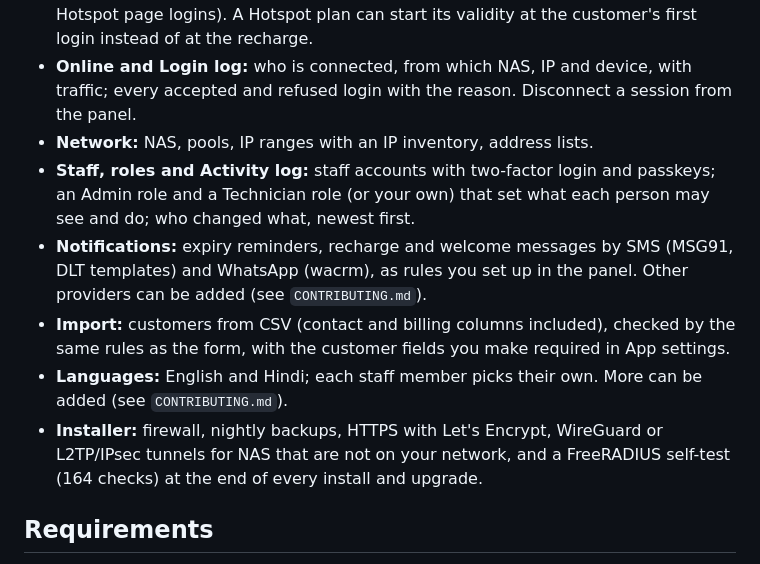
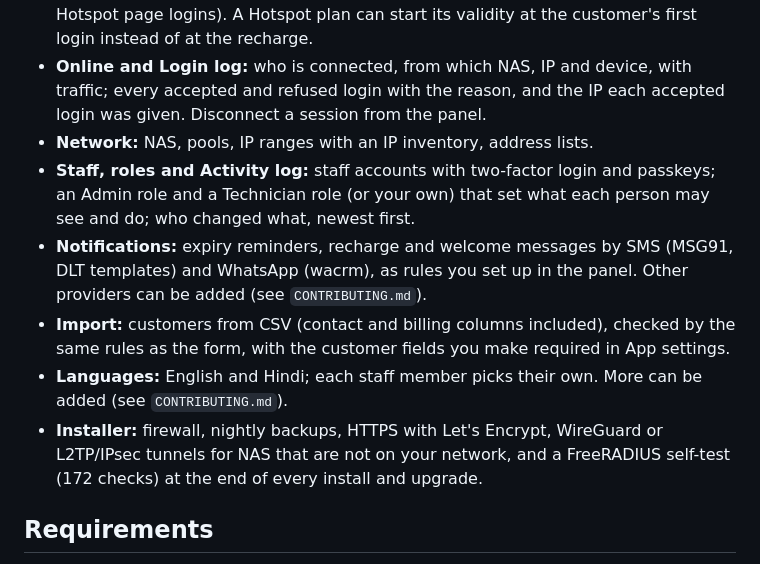
Before and after one commit to ispgrid/ispgrid, a Markdown page: README.md, the part around the change. GitHub-like rendering.

Commit message:
Mention the login IP in the README and setup guide

```diff
--- a/README.md
+++ b/README.md
@@ -49,7 +49,7 @@ a customer who is online is changed, their session is disconnected so the change
 - **Hotspot:** off until you turn it on in App settings (while it is off, FreeRADIUS refuses Hotspot page logins).
   A Hotspot plan can start its validity at the customer's first login instead of at the recharge.
 - **Online and Login log:** who is connected, from which NAS, IP and device, with traffic; every accepted and
-  refused login with the reason. Disconnect a session from the panel.
+  refused login with the reason, and the IP each accepted login was given. Disconnect a session from the panel.
 - **Network:** NAS, pools, IP ranges with an IP inventory, address lists.
 - **Staff, roles and Activity log:** staff accounts with two-factor login and passkeys; an Admin role and a Technician
   role (or your own) that set what each person may see and do; who changed what, newest first.
@@ -58,7 +58,7 @@ a customer who is online is changed, their session is disconnected so the change
 - **Import:** customers from CSV (contact and billing columns included), checked by the same rules as the form, with the customer fields you make required in App settings.
 - **Languages:** English and Hindi; each staff member picks their own. More can be added (see `CONTRIBUTING.md`).
 - **Installer:** firewall, nightly backups, HTTPS with Let's Encrypt, WireGuard or L2TP/IPsec tunnels for NAS that
-  are not on your network, and a FreeRADIUS self-test (164 checks) at the end of every install and upgrade.
+  are not on your network, and a FreeRADIUS self-test (172 checks) at the end of every install and upgrade.
 
 ## Requirements
 
```
Also changed, not shown: SETUP.md (+1 -1 lines).
